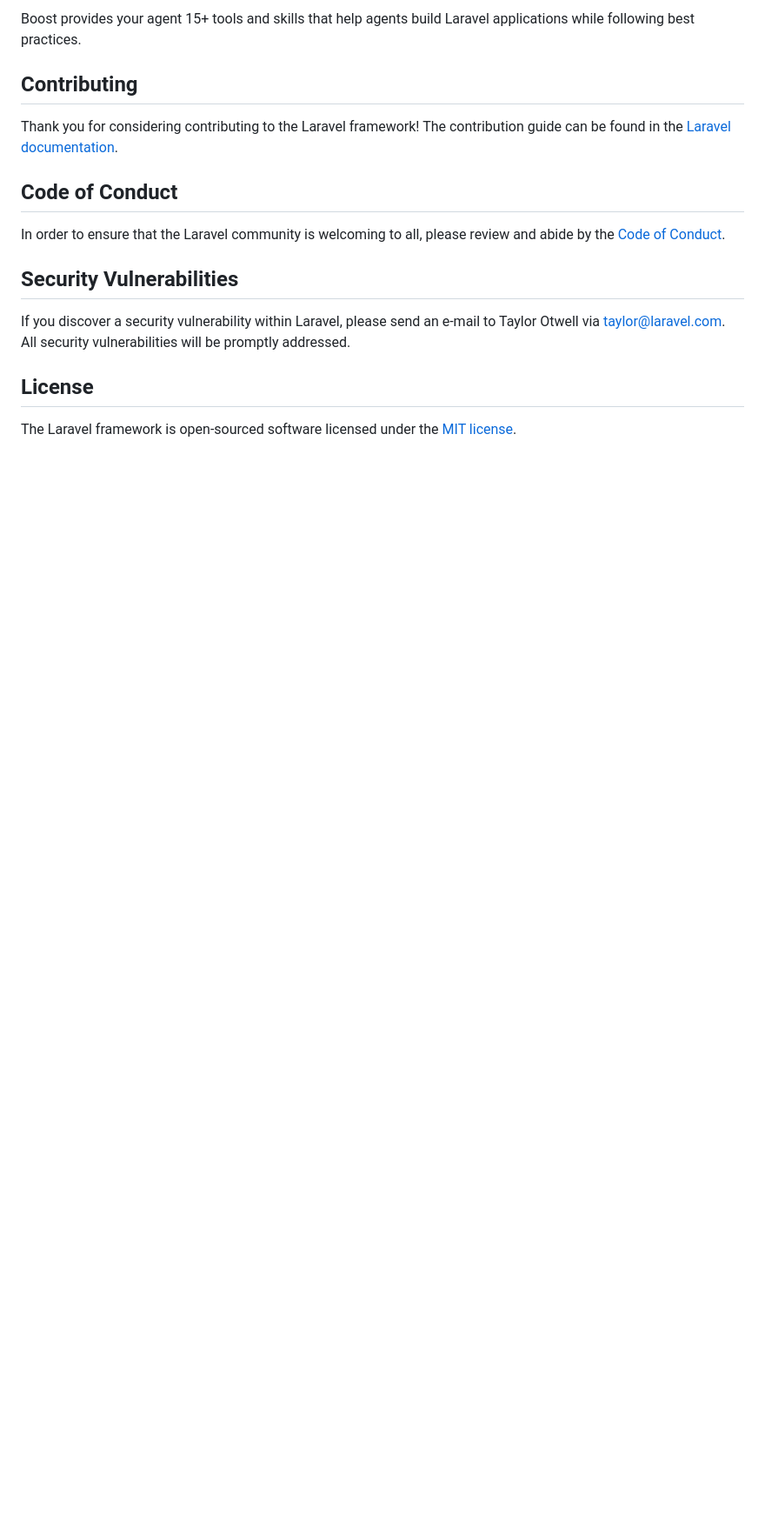
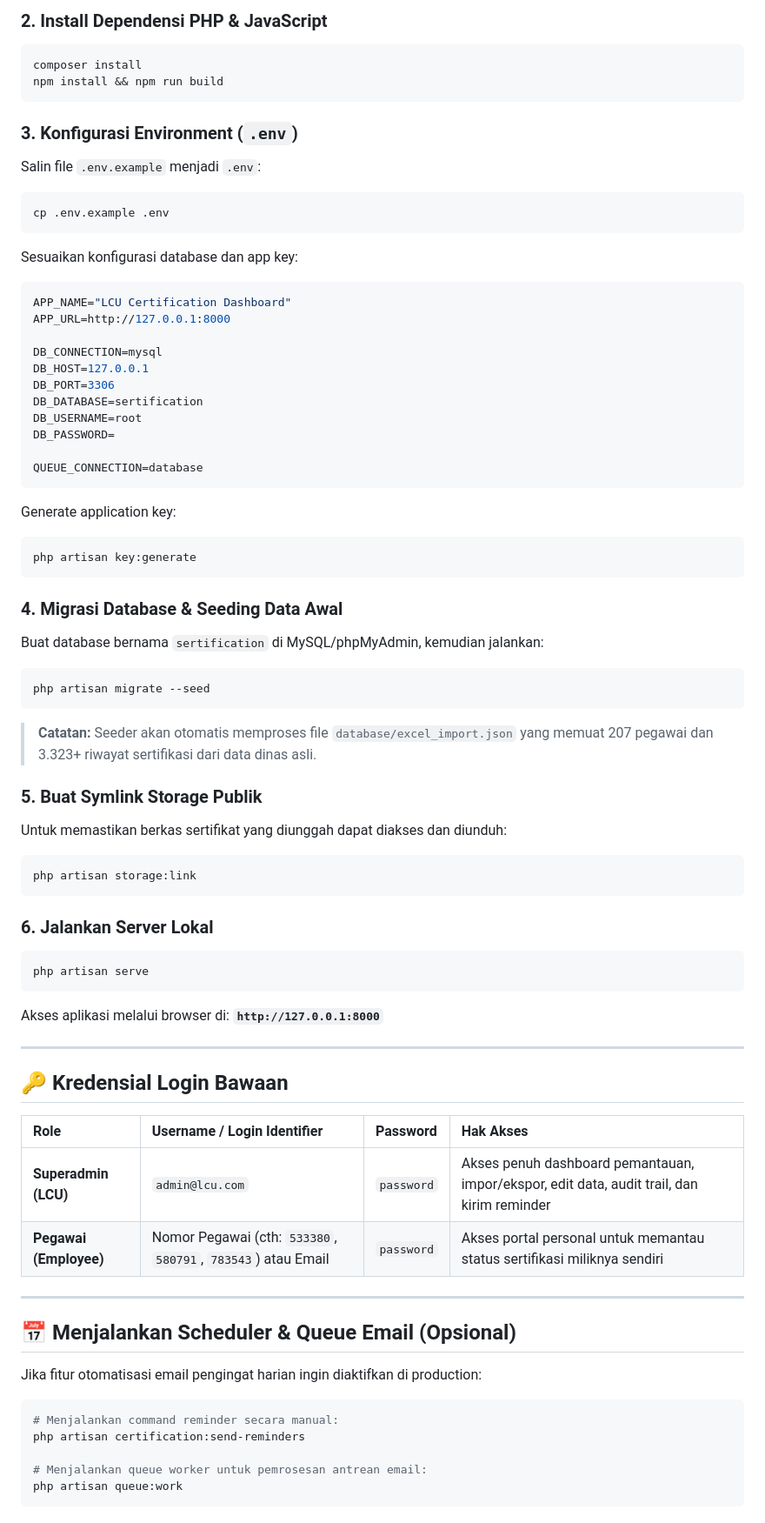
Before and after one commit to ragepanz/certification-dashboard, a Markdown page: README.md, the part around one of its changes. Shown at 87% size. GitHub-like rendering; blank space fills up the shorter version.

Commit message:
docs: perbarui dokumentasi README.md lengkap dengan fitur, panduan instalasi, dan struktur proyek

````diff
--- a/README.md
+++ b/README.md
@@ -40,19 +67,74 @@ php artisan boost:install
 ```
 
-Boost provides your agent 15+ tools and skills that help agents build Laravel applications while following best practices.
+### 2. Install Dependensi PHP & JavaScript
+```bash
+composer install
+npm install && npm run build
+```
 
-## Contributing
+### 3. Konfigurasi Environment (`.env`)
+Salin file `.env.example` menjadi `.env`:
+```bash
+cp .env.example .env
+```
+Sesuaikan konfigurasi database dan app key:
+```ini
+APP_NAME="LCU Certification Dashboard"
+APP_URL=http://127.0.0.1:8000
 
-Thank you for considering contributing to the Laravel framework! The contribution guide can be found in the [Laravel documentation](https://laravel.com/docs/contributions).
+DB_CONNECTION=mysql
+DB_HOST=127.0.0.1
+DB_PORT=3306
+DB_DATABASE=sertification
+DB_USERNAME=root
+DB_PASSWORD=
 
-## Code of Conduct
+QUEUE_CONNECTION=database
+```
 
-In order to ensure that the Laravel community is welcoming to all, please review and abide by the [Code of Conduct](https://laravel.com/docs/contributions#code-of-conduct).
+Generate application key:
+```bash
+php artisan key:generate
+```
 
-## Security Vulnerabilities
+### 4. Migrasi Database & Seeding Data Awal
+Buat database bernama `sertification` di MySQL/phpMyAdmin, kemudian jalankan:
+```bash
+php artisan migrate --seed
+```
+> **Catatan:** Seeder akan otomatis memproses file `database/excel_import.json` yang memuat 207 pegawai dan 3.323+ riwayat sertifikasi dari data dinas asli.
 
-If you discover a security vulnerability within Laravel, please send an e-mail to Taylor Otwell via [taylor@laravel.com](mailto:taylor@laravel.com). All security vulnerabilities will be promptly addressed.
+### 5. Buat Symlink Storage Publik
+Untuk memastikan berkas sertifikat yang diunggah dapat diakses dan diunduh:
+```bash
+php artisan storage:link
+```
 
-## License
+### 6. Jalankan Server Lokal
+```bash
+php artisan serve
+```
+Akses aplikasi melalui browser di: **`http://127.0.0.1:8000`**
 
-The Laravel framework is open-sourced software licensed under the [MIT license](https://opensource.org/licenses/MIT).
+---
+
+## 🔑 Kredensial Login Bawaan
+
+| Role | Username / Login Identifier | Password | Hak Akses |
+| :--- | :--- | :--- | :--- |
+| **Superadmin (LCU)** | `admin@lcu.com` | `password` | Akses penuh dashboard pemantauan, impor/ekspor, edit data, audit trail, dan kirim reminder |
+| **Pegawai (Employee)** | Nomor Pegawai (cth: `533380`, `580791`, `783543`) atau Email | `password` | Akses portal personal untuk memantau status sertifikasi miliknya sendiri |
+
+---
+
+## 📅 Menjalankan Scheduler & Queue Email (Opsional)
+
+Jika fitur otomatisasi email pengingat harian ingin diaktifkan di production:
+```bash
+# Menjalankan command reminder secara manual:
+php artisan certification:send-reminders
+
+# Menjalankan queue worker untuk pemrosesan antrean email:
+php artisan queue:work
+```
+
````
Also changed, not shown: other parts of README.md (+87 -26 lines).
